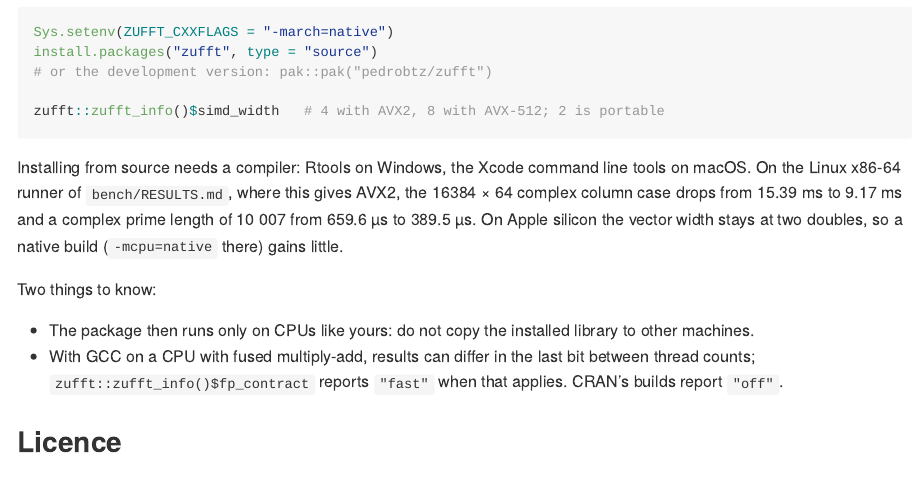
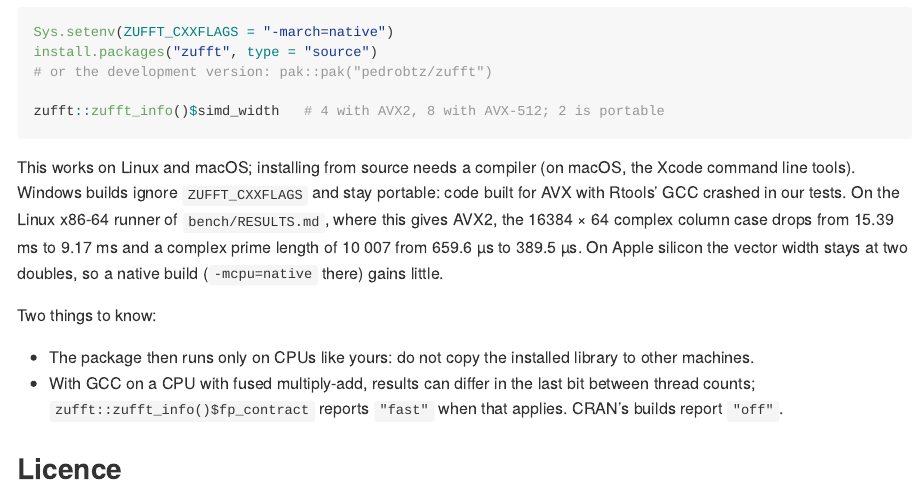
Before and after one commit to pedrobtz/zufft, an R Markdown document (README.Rmd): the page in a window 1100 px wide, from 2370 px down. The pictures show the output file README.md that the author committed with the source, drawn offline in the style of GitHub; badge pictures from the web are left out.

Commit message:
Keep Windows builds portable: no ZUFFT_CXXFLAGS hook there
Code built for AVX or AVX2 by Rtools' MinGW-w64 GCC segfaulted on load,
also with -Wa,-muse-unaligned-vector-move. Makevars.win drops the hook,
the README says native builds are for Linux and macOS, and the Windows
row leaves the native CI job.

Co-Authored-By: Claude Opus 5.5 <noreply@anthropic.com>

````diff
--- a/.github/workflows/portability.yaml
+++ b/.github/workflows/portability.yaml
@@ -83,9 +83,6 @@ jobs:
           - os: ubuntu-latest
             flags: -march=native
             min_width: 4
-          - os: windows-latest
-            flags: -mavx2 -mfma
-            min_width: 4
           - os: macos-latest
             flags: -mcpu=native
             min_width: 2
--- a/README.Rmd
+++ b/README.Rmd
@@ -131,8 +131,10 @@ install.packages("zufft", type = "source")
 zufft::zufft_info()$simd_width   # 4 with AVX2, 8 with AVX-512; 2 is portable
 ```
 
-Installing from source needs a compiler: Rtools on Windows, the Xcode
-command line tools on macOS. On the Linux x86-64 runner of
+This works on Linux and macOS; installing from source needs a compiler
+(on macOS, the Xcode command line tools). Windows builds ignore
+`ZUFFT_CXXFLAGS` and stay portable: code built for AVX with Rtools' GCC
+crashed in our tests. On the Linux x86-64 runner of
 `bench/RESULTS.md`, where this gives AVX2, the 16384 × 64 complex column
 case drops from 15.39 ms to 9.17 ms and a complex prime length of 10 007
 from 659.6 µs to 389.5 µs. On Apple silicon the vector width stays at two
````
Also changed, not shown: NEWS.md (+1 -1 lines), cran-comments.md (+1 -1 lines), .agents/design.md, README.md, .github/workflows/portability.yaml (3 more changed lines), 1 other file.
